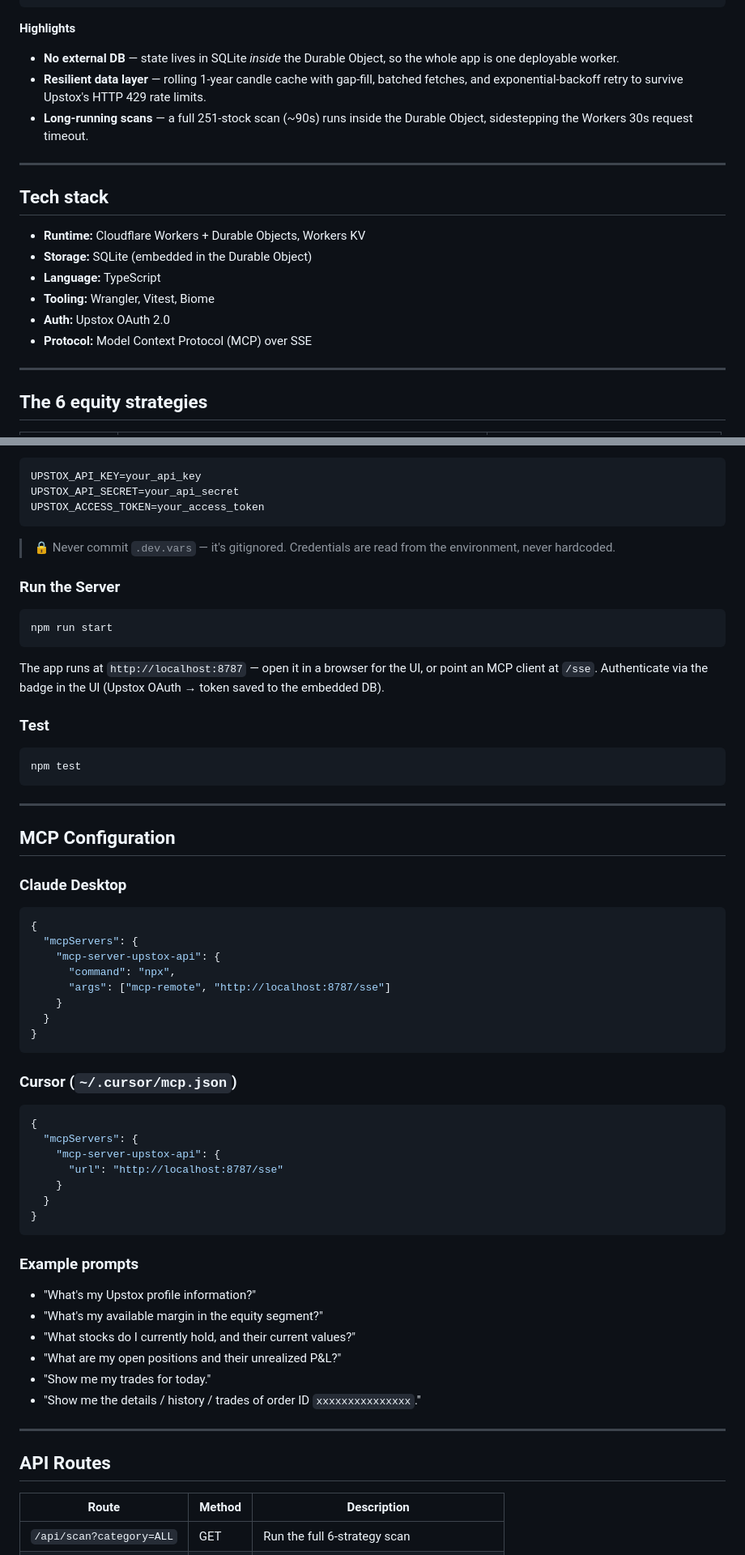
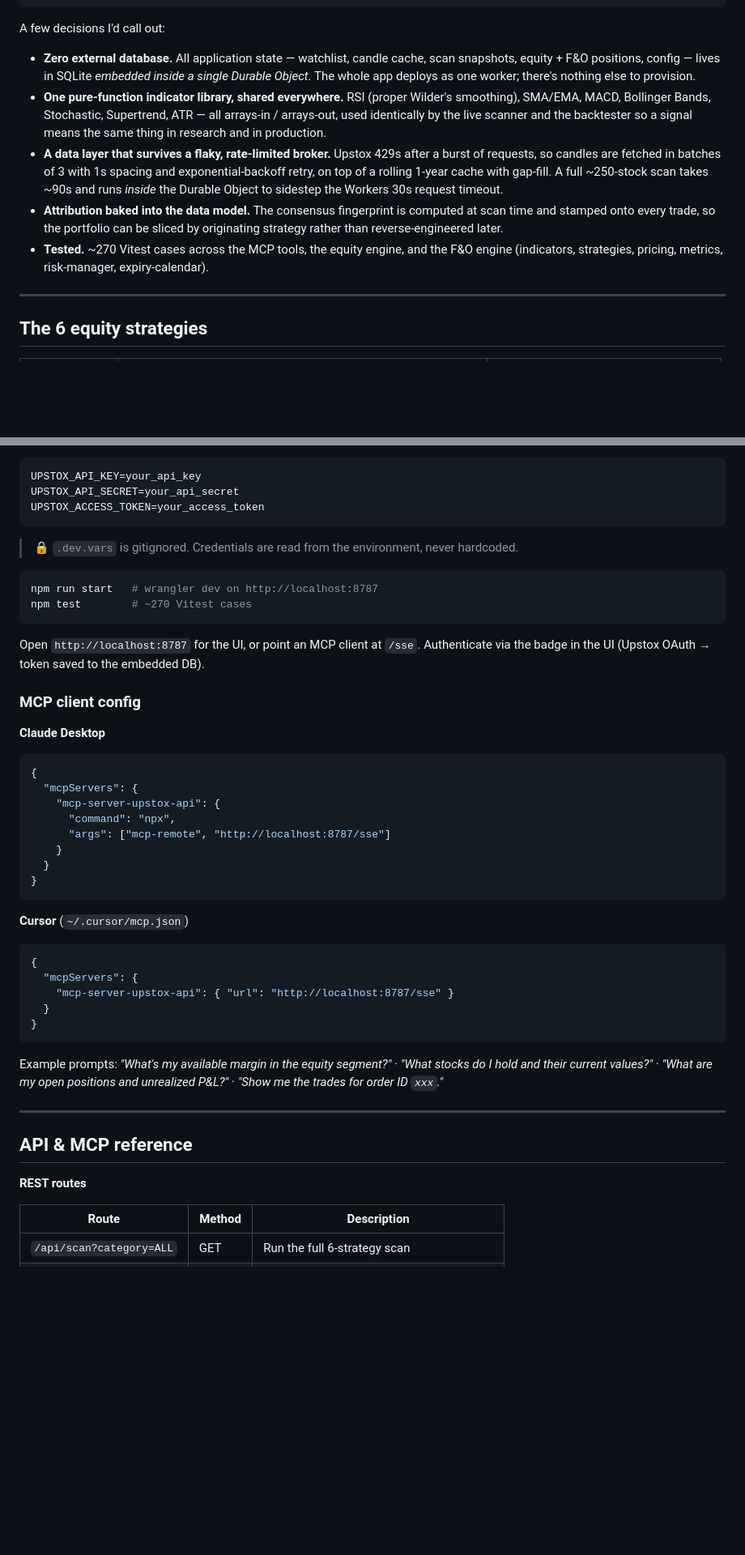
Before and after one commit to nishantsingodia/trading-toolkit-portfolio-tracker, a Markdown page: README.md, 2 parts joined by grey strips. Shown at 81% size. Rendered like a GitHub page; blank space fills up the shorter version.

````diff
--- a/README.md
+++ b/README.md
@@ -40,21 +55,13 @@ A full-stack trading toolkit built on **Cloudflare Workers** (Durable Objects +
                   Upstox REST API (candles, quotes, holdings, orders)
 ```
 
-**Highlights**
-- **No external DB** — state lives in SQLite *inside* the Durable Object, so the whole app is one deployable worker.
-- **Resilient data layer** — rolling 1-year candle cache with gap-fill, batched fetches, and exponential-backoff retry to survive Upstox's HTTP 429 rate limits.
-- **Long-running scans** — a full 251-stock scan (~90s) runs inside the Durable Object, sidestepping the Workers 30s request timeout.
+A few decisions I'd call out:
 
----
-
-## Tech stack
-
-- **Runtime:** Cloudflare Workers + Durable Objects, Workers KV
-- **Storage:** SQLite (embedded in the Durable Object)
-- **Language:** TypeScript
-- **Tooling:** Wrangler, Vitest, Biome
-- **Auth:** Upstox OAuth 2.0
-- **Protocol:** Model Context Protocol (MCP) over SSE
+- **Zero external database.** All application state — watchlist, candle cache, scan snapshots, equity + F&O positions, config — lives in SQLite *embedded inside a single Durable Object*. The whole app deploys as one worker; there's nothing else to provision.
+- **One pure-function indicator library, shared everywhere.** RSI (proper Wilder's smoothing), SMA/EMA, MACD, Bollinger Bands, Stochastic, Supertrend, ATR — all arrays-in / arrays-out, used identically by the live scanner and the backtester so a signal means the same thing in research and in production.
+- **A data layer that survives a flaky, rate-limited broker.** Upstox 429s after a burst of requests, so candles are fetched in batches of 3 with 1s spacing and exponential-backoff retry, on top of a rolling 1-year cache with gap-fill. A full ~250-stock scan takes ~90s and runs *inside* the Durable Object to sidestep the Workers 30s request timeout.
+- **Attribution baked into the data model.** The consensus fingerprint is computed at scan time and stamped onto every trade, so the portfolio can be sliced by originating strategy rather than reverse-engineered later.
+- **Tested.** ~270 Vitest cases across the MCP tools, the equity engine, and the F&O engine (indicators, strategies, pricing, metrics, risk-manager, expiry-calendar).
 
 ---
 
@@ -108,28 +105,19 @@ UPSTOX_API_KEY=your_api_key
 UPSTOX_API_SECRET=your_api_secret
 UPSTOX_ACCESS_TOKEN=your_access_token
 ```
-> 🔒 Never commit `.dev.vars` — it's gitignored. Credentials are read from the environment, never hardcoded.
 
-### Run the Server
+> 🔒 `.dev.vars` is gitignored. Credentials are read from the environment, never hardcoded.
 
 ```bash
-npm run start
+npm run start   # wrangler dev on http://localhost:8787
+npm test        # ~270 Vitest cases
 ```
 
-The app runs at `http://localhost:8787` — open it in a browser for the UI, or point an MCP client at `/sse`. Authenticate via the badge in the UI (Upstox OAuth → token saved to the embedded DB).
+Open `http://localhost:8787` for the UI, or point an MCP client at `/sse`. Authenticate via the badge in the UI (Upstox OAuth → token saved to the embedded DB).
 
-### Test
+### MCP client config
 
-```bash
-npm test
-```
-
----
-
-## MCP Configuration
-
-### Claude Desktop
-
+**Claude Desktop**
 ```json
 {
   "mcpServers": {
@@ -141,30 +129,22 @@ npm test
 }
 ```
 
-### Cursor (`~/.cursor/mcp.json`)
-
+**Cursor** (`~/.cursor/mcp.json`)
 ```json
 {
   "mcpServers": {
-    "mcp-server-upstox-api": {
-      "url": "http://localhost:8787/sse"
-    }
+    "mcp-server-upstox-api": { "url": "http://localhost:8787/sse" }
   }
 }
 ```
 
-### Example prompts
-
-- "What's my Upstox profile information?"
-- "What's my available margin in the equity segment?"
-- "What stocks do I currently hold, and their current values?"
-- "What are my open positions and their unrealized P&L?"
-- "Show me my trades for today."
-- "Show me the details / history / trades of order ID `xxxxxxxxxxxxxxx`."
+Example prompts: _"What's my available margin in the equity segment?"_ · _"What stocks do I hold and their current values?"_ · _"What are my open positions and unrealized P&L?"_ · _"Show me the trades for order ID `xxx`."_
 
 ---
 
-## API Routes
+## API & MCP reference
+
+**REST routes**
 
 | Route | Method | Description |
 |-------|--------|-------------|
````
Also changed, not shown: other parts of README.md (+55 -51 lines), img/scanner.png (added).
